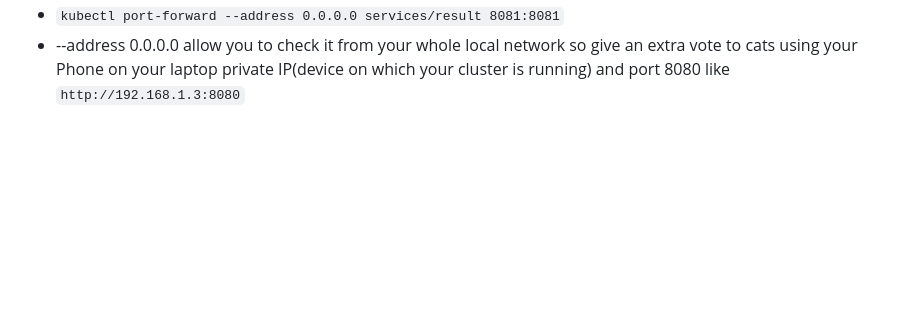
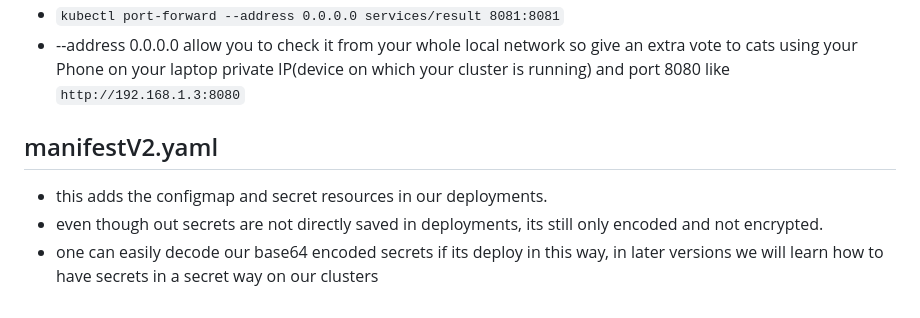
Before and after one commit to luffyxxsenpai/k8-level, a Markdown page: README.md, the part around the change. GitHub-like rendering; blank space fills up the shorter version.

Commit message:
added manifestv2 readme

```diff
--- a/README.md
+++ b/README.md
@@ -91,3 +91,8 @@ POSTGRES_DATABASE
 - `kubectl port-forward --address 0.0.0.0 services/vote 8080:8080`
 - `kubectl port-forward --address 0.0.0.0 services/result 8081:8081`
 - --address 0.0.0.0 allow you to check it from your whole local network so give an extra vote to cats using your Phone on your laptop private IP(device on which your cluster is running) and port 8080 like `http://192.168.1.3:8080`
+
+## manifestV2.yaml
+- this adds the configmap and secret resources in our deployments.
+- even though out secrets are not directly saved in deployments, its still only encoded and not encrypted.
+- one can easily decode our base64 encoded secrets if its deploy in this way, in later versions we will learn how to have secrets in a secret way on our clusters
```
